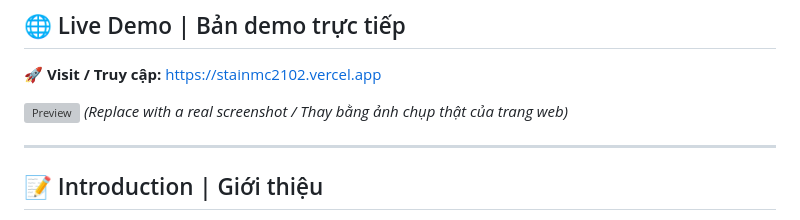
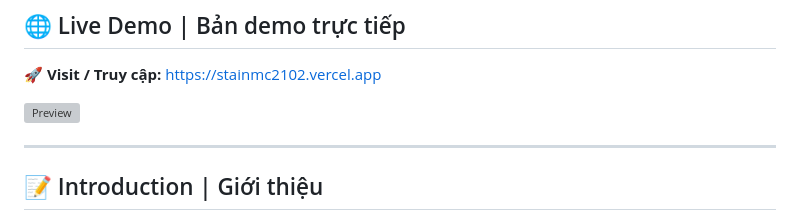
Before and after one commit to stainmc2102/Portfolio, a Markdown page: Readme.md, the part around the change. Drawn GitHub-style; grey boxes are pictures that could not be loaded.

```diff
--- a/Readme.md
+++ b/Readme.md
@@ -11,7 +11,7 @@
 🚀 **Visit / Truy cập:** [https://stainmc2102.vercel.app](https://stainmc2102.vercel.app)
 
 ![Preview](preview.png)
-*(Replace with a real screenshot / Thay bằng ảnh chụp thật của trang web)*
+
 
 ---
 
```
